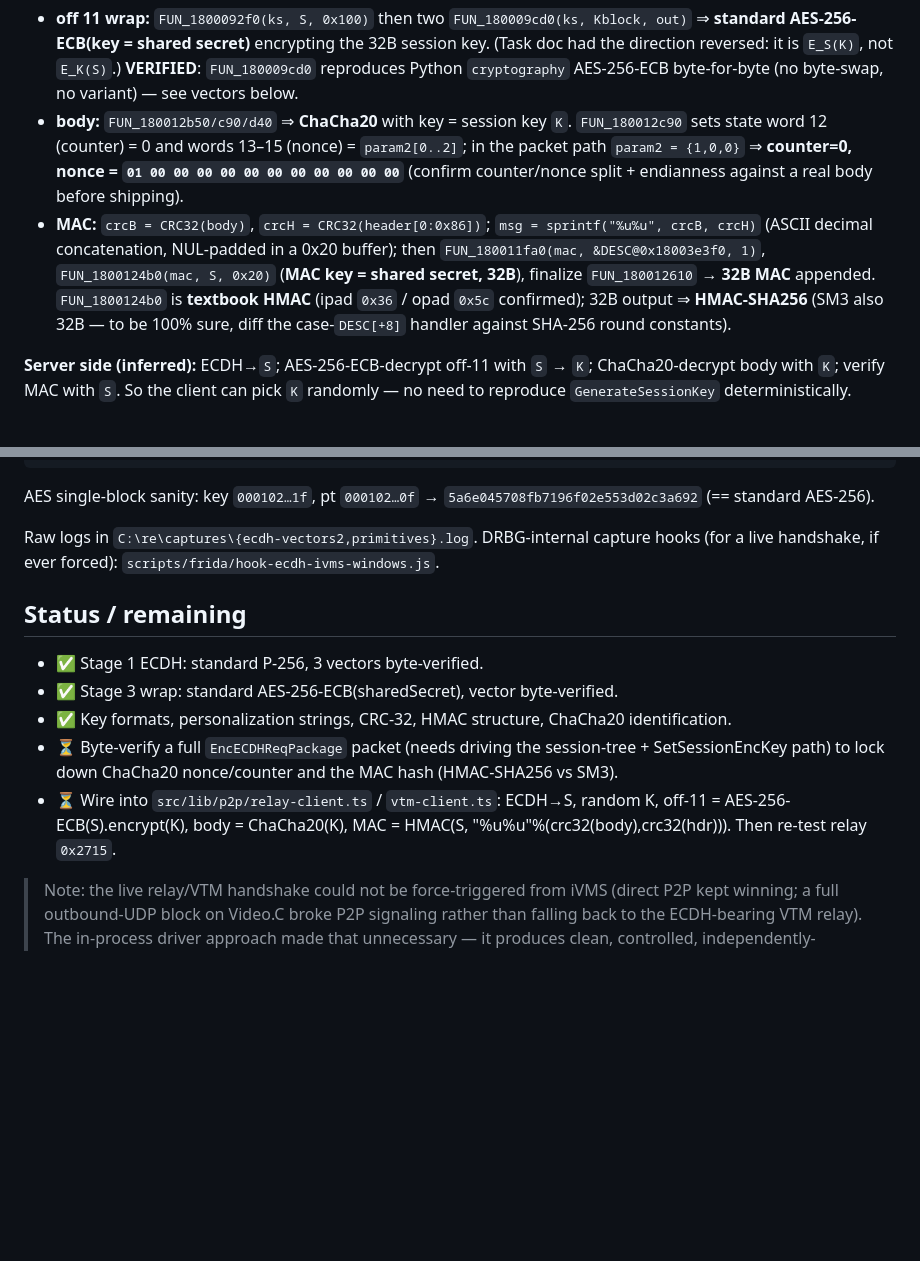
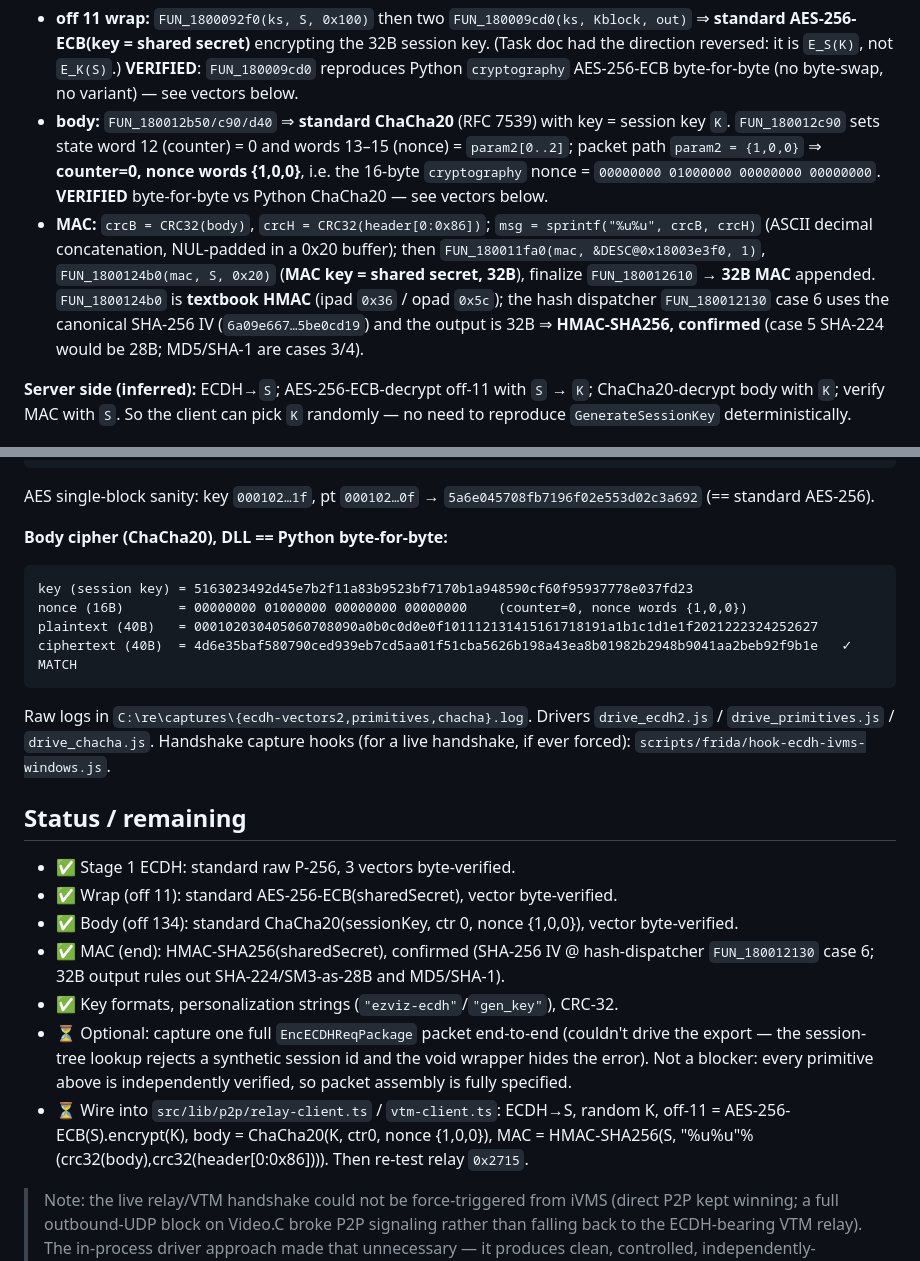
Before and after one commit to pedropaulovc/hikconnect-web, a Markdown page: docs/re/ecdh-kdf-vectors.md, 2 parts joined by grey strips. Drawn GitHub-style; blank space fills up the shorter version.

Commit message:
docs(re): verify ChaCha20 body + confirm HMAC-SHA256 MAC
- ChaCha20 body cipher byte-verified vs Python (key=sessionKey, counter 0,
  nonce words {1,0,0}).
- MAC confirmed HMAC-SHA256: hash dispatcher FUN_180012130 case 6 uses the
  canonical SHA-256 IV; 32B output rules out SHA-224/MD5/SHA-1.

All four packet primitives (ECDH, AES-256-ECB wrap, ChaCha20, HMAC-SHA256)
are now independently verified.

Co-Authored-By: Claude Opus 4.8 <noreply@anthropic.com>

````diff
--- a/docs/re/ecdh-kdf-vectors.md
+++ b/docs/re/ecdh-kdf-vectors.md
@@ -79,16 +79,17 @@ Fixed overhead = 11 + 32 + 91 + 32 = **166 bytes** (matches task doc).
   **standard AES-256-ECB(key = shared secret)** encrypting the 32B session key. (Task doc had the
   direction reversed: it is `E_S(K)`, not `E_K(S)`.) **VERIFIED**: `FUN_180009cd0` reproduces
   Python `cryptography` AES-256-ECB byte-for-byte (no byte-swap, no variant) — see vectors below.
-- **body:** `FUN_180012b50/c90/d40` ⇒ **ChaCha20** with key = session key `K`. `FUN_180012c90` sets
-  state word 12 (counter) = 0 and words 13–15 (nonce) = `param2[0..2]`; in the packet path
-  `param2 = {1,0,0}` ⇒ **counter=0, nonce = `01 00 00 00 00 00 00 00 00 00 00 00`** (confirm
-  counter/nonce split + endianness against a real body before shipping).
+- **body:** `FUN_180012b50/c90/d40` ⇒ **standard ChaCha20** (RFC 7539) with key = session key `K`.
+  `FUN_180012c90` sets state word 12 (counter) = 0 and words 13–15 (nonce) = `param2[0..2]`; packet
+  path `param2 = {1,0,0}` ⇒ **counter=0, nonce words {1,0,0}**, i.e. the 16-byte `cryptography`
+  nonce = `00000000 01000000 00000000 00000000`. **VERIFIED** byte-for-byte vs Python ChaCha20 — see
+  vectors below.
 - **MAC:** `crcB = CRC32(body)`, `crcH = CRC32(header[0:0x86])`; `msg = sprintf("%u%u", crcB, crcH)`
   (ASCII decimal concatenation, NUL-padded in a 0x20 buffer); then `FUN_180011fa0(mac, &DESC@0x18003e3f0, 1)`,
   `FUN_1800124b0(mac, S, 0x20)` (**MAC key = shared secret, 32B**), finalize `FUN_180012610` → **32B
-  MAC** appended. `FUN_1800124b0` is **textbook HMAC** (ipad `0x36` / opad `0x5c` confirmed); 32B
-  output ⇒ **HMAC-SHA256** (SM3 also 32B — to be 100% sure, diff the case-`DESC[+8]` handler against
-  SHA-256 round constants).
+  MAC** appended. `FUN_1800124b0` is **textbook HMAC** (ipad `0x36` / opad `0x5c`); the hash dispatcher
+  `FUN_180012130` case 6 uses the canonical SHA-256 IV (`6a09e667…5be0cd19`) and the output is 32B ⇒
+  **HMAC-SHA256, confirmed** (case 5 SHA-224 would be 28B; MD5/SHA-1 are cases 3/4).
 
 **Server side (inferred):** ECDH→`S`; AES-256-ECB-decrypt off-11 with `S` → `K`; ChaCha20-decrypt body
 with `K`; verify MAC with `S`. So the client can pick `K` randomly — no need to reproduce
@@ -134,19 +135,32 @@ wrap (32B)        = 555a9210d6ed8d712cad8ffedb1fb46e9c28d36c35bf8e49d18eafc5be87
 ```
 AES single-block sanity: key `000102…1f`, pt `000102…0f` → `5a6e045708fb7196f02e553d02c3a692` (== standard AES-256).
 
-Raw logs in `C:\re\captures\{ecdh-vectors2,primitives}.log`. DRBG-internal capture hooks (for a live
-handshake, if ever forced): `scripts/frida/hook-ecdh-ivms-windows.js`.
+**Body cipher (ChaCha20), DLL == Python byte-for-byte:**
+```
+key (session key) = 5163023492d45e7b2f11a83b9523bf7170b1a948590cf60f95937778e037fd23
+nonce (16B)       = 00000000 01000000 00000000 00000000    (counter=0, nonce words {1,0,0})
+plaintext (40B)   = 000102030405060708090a0b0c0d0e0f101112131415161718191a1b1c1d1e1f2021222324252627
+ciphertext (40B)  = 4d6e35baf580790ced939eb7cd5aa01f51cba5626b198a43ea8b01982b2948b9041aa2beb92f9b1e   ✓ MATCH
+```
+
+Raw logs in `C:\re\captures\{ecdh-vectors2,primitives,chacha}.log`. Drivers `drive_ecdh2.js` /
+`drive_primitives.js` / `drive_chacha.js`. Handshake capture hooks (for a live handshake, if ever
+forced): `scripts/frida/hook-ecdh-ivms-windows.js`.
 
 ## Status / remaining
 
-- ✅ Stage 1 ECDH: standard P-256, 3 vectors byte-verified.
-- ✅ Stage 3 wrap: standard AES-256-ECB(sharedSecret), vector byte-verified.
-- ✅ Key formats, personalization strings, CRC-32, HMAC structure, ChaCha20 identification.
-- ⏳ Byte-verify a full `EncECDHReqPackage` packet (needs driving the session-tree + SetSessionEncKey
-  path) to lock down ChaCha20 nonce/counter and the MAC hash (HMAC-SHA256 vs SM3).
+- ✅ Stage 1 ECDH: standard raw P-256, 3 vectors byte-verified.
+- ✅ Wrap (off 11): standard AES-256-ECB(sharedSecret), vector byte-verified.
+- ✅ Body (off 134): standard ChaCha20(sessionKey, ctr 0, nonce {1,0,0}), vector byte-verified.
+- ✅ MAC (end): HMAC-SHA256(sharedSecret), confirmed (SHA-256 IV @ hash-dispatcher `FUN_180012130`
+  case 6; 32B output rules out SHA-224/SM3-as-28B and MD5/SHA-1).
+- ✅ Key formats, personalization strings (`"ezviz-ecdh"`/`"gen_key"`), CRC-32.
+- ⏳ Optional: capture one full `EncECDHReqPackage` packet end-to-end (couldn't drive the export — the
+  session-tree lookup rejects a synthetic session id and the void wrapper hides the error). Not a
+  blocker: every primitive above is independently verified, so packet assembly is fully specified.
 - ⏳ Wire into `src/lib/p2p/relay-client.ts` / `vtm-client.ts`: ECDH→S, random K, off-11 =
-  AES-256-ECB(S).encrypt(K), body = ChaCha20(K), MAC = HMAC(S, "%u%u"%(crc32(body),crc32(hdr))).
-  Then re-test relay `0x2715`.
+  AES-256-ECB(S).encrypt(K), body = ChaCha20(K, ctr0, nonce {1,0,0}),
+  MAC = HMAC-SHA256(S, "%u%u"%(crc32(body),crc32(header[0:0x86]))). Then re-test relay `0x2715`.
 
 > Note: the live relay/VTM handshake could not be force-triggered from iVMS (direct P2P kept winning;
 > a full outbound-UDP block on Video.C broke P2P signaling rather than falling back to the
````
Also changed, not shown: docs/re/2026-06-04-ivms4200-ecdh-kdf-capture-task.md (+3 -2 lines).
